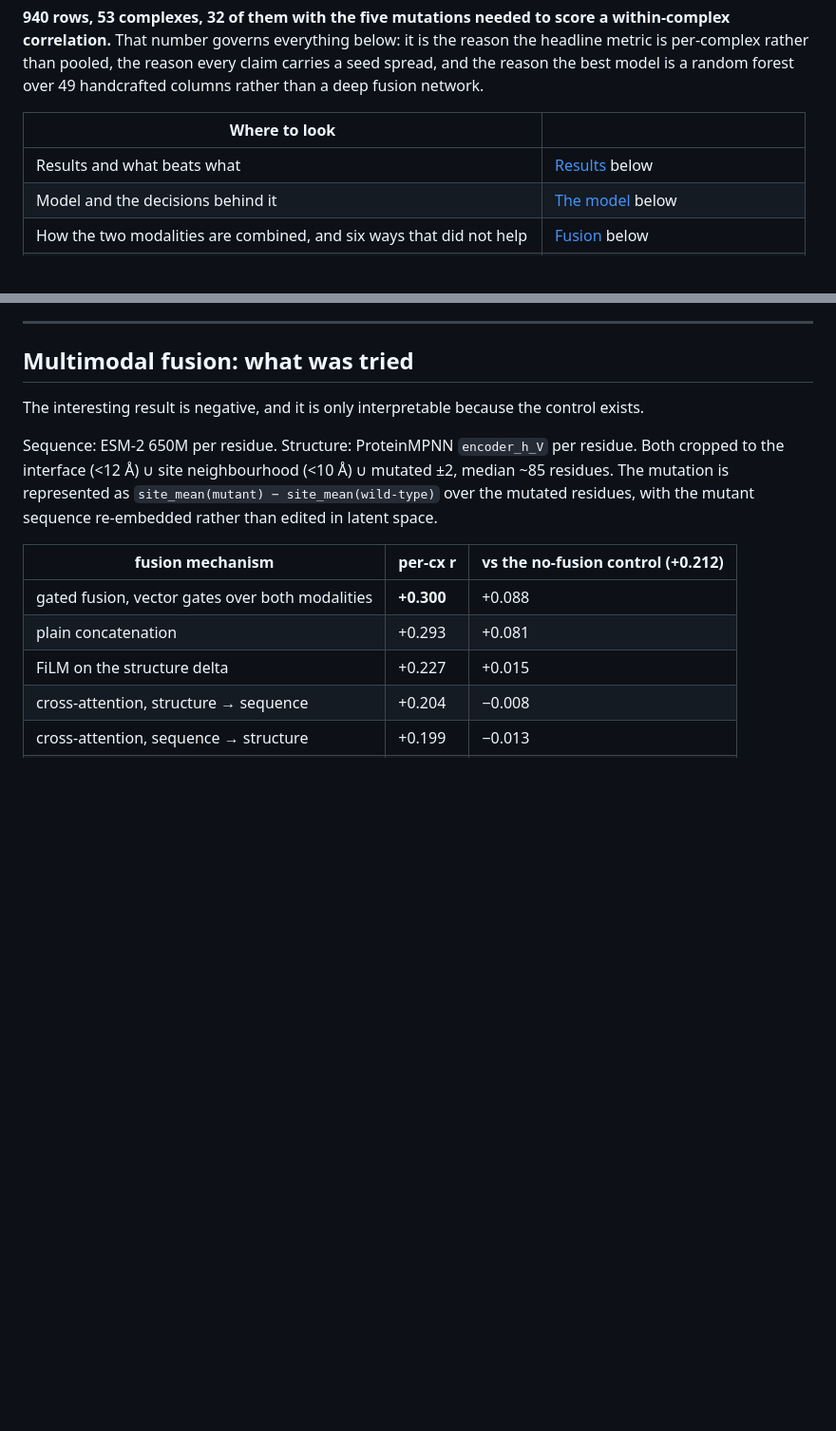
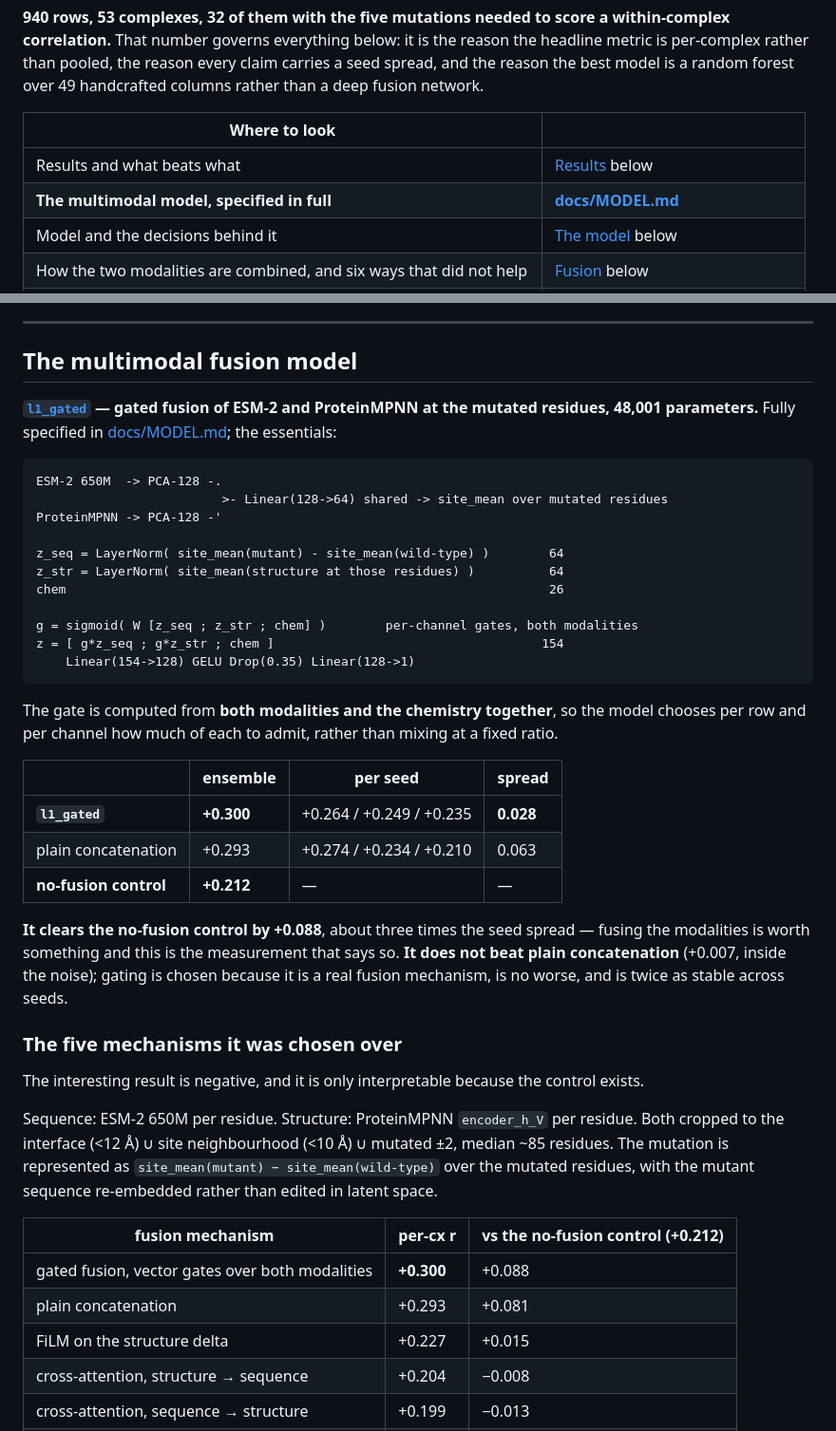
Before and after one commit to Tom-Touati/Converge-Affinity-Prediction, a Markdown page: README.md, 2 parts joined by grey strips. Shown at 95% size. Rendered like a GitHub page; blank space fills up the shorter version.

````diff
--- a/README.md
+++ b/README.md
@@ -12,6 +12,7 @@ network.
 | Where to look | |
 | --- | --- |
 | Results and what beats what | [Results](#results) below |
+| **The multimodal model, specified in full** | **[docs/MODEL.md](docs/MODEL.md)** |
 | Model and the decisions behind it | [The model](#the-model-and-why-it-is-this-one) below |
 | How the two modalities are combined, and six ways that did not help | [Fusion](#multimodal-fusion-what-was-tried) below |
 | Error analysis — the graded core | **[ERROR_ANALYSIS.md](ERROR_ANALYSIS.md)** |
@@ -144,7 +145,40 @@ and the table above says so.
 
 ---
 
-## Multimodal fusion: what was tried
+## The multimodal fusion model
+
+**[`l1_gated`](docs/MODEL.md) — gated fusion of ESM-2 and ProteinMPNN at the mutated residues,
+48,001 parameters.** Fully specified in [docs/MODEL.md](docs/MODEL.md); the essentials:
+
+```
+ESM-2 650M  -> PCA-128 -.
+                         >- Linear(128->64) shared -> site_mean over mutated residues
+ProteinMPNN -> PCA-128 -'
+
+z_seq = LayerNorm( site_mean(mutant) - site_mean(wild-type) )        64
+z_str = LayerNorm( site_mean(structure at those residues) )          64
+chem                                                                 26
+
+g = sigmoid( W [z_seq ; z_str ; chem] )        per-channel gates, both modalities
+z = [ g*z_seq ; g*z_str ; chem ]                                    154
+    Linear(154->128) GELU Drop(0.35) Linear(128->1)
+```
+
+The gate is computed from **both modalities and the chemistry together**, so the model chooses
+per row and per channel how much of each to admit, rather than mixing at a fixed ratio.
+
+| | ensemble | per seed | spread |
+| --- | --- | --- | --- |
+| **`l1_gated`** | **+0.300** | +0.264 / +0.249 / +0.235 | **0.028** |
+| plain concatenation | +0.293 | +0.274 / +0.234 / +0.210 | 0.063 |
+| **no-fusion control** | **+0.212** | — | — |
+
+**It clears the no-fusion control by +0.088**, about three times the seed spread — fusing the
+modalities is worth something and this is the measurement that says so. **It does not beat
+plain concatenation** (+0.007, inside the noise); gating is chosen because it is a real fusion
+mechanism, is no worse, and is twice as stable across seeds.
+
+### The five mechanisms it was chosen over
 
 The interesting result is negative, and it is only interpretable because the control exists.
 
````
Also changed, not shown: docs/MODEL.md (added, +154 -0 lines).
